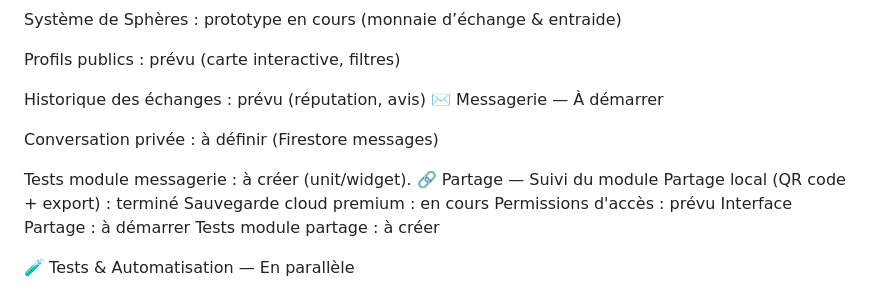
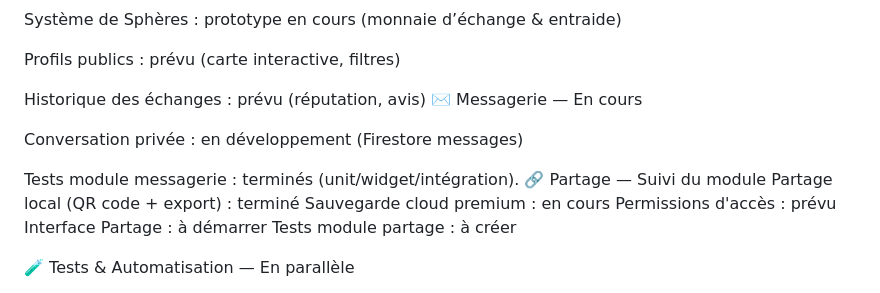
Before and after one commit to anisphere13/anisphere, a Markdown page: docs/3__suivi_taches.md, the part around the change. Rendered like a GitHub page.

Commit message:
docs: update messagerie test status

```diff
--- a/docs/3__suivi_taches.md
+++ b/docs/3__suivi_taches.md
@@ -69,11 +69,11 @@ Système de Sphères : prototype en cours (monnaie d’échange & entraide)
 Profils publics : prévu (carte interactive, filtres)
 
 Historique des échanges : prévu (réputation, avis)
-✉️ Messagerie — À démarrer
+✉️ Messagerie — En cours
 
-Conversation privée : à définir (Firestore messages)
+Conversation privée : en développement (Firestore messages)
 
-Tests module messagerie : à créer (unit/widget).
+Tests module messagerie : terminés (unit/widget/intégration).
 🔗 Partage — Suivi du module
 Partage local (QR code + export) : terminé
 Sauvegarde cloud premium : en cours
```
